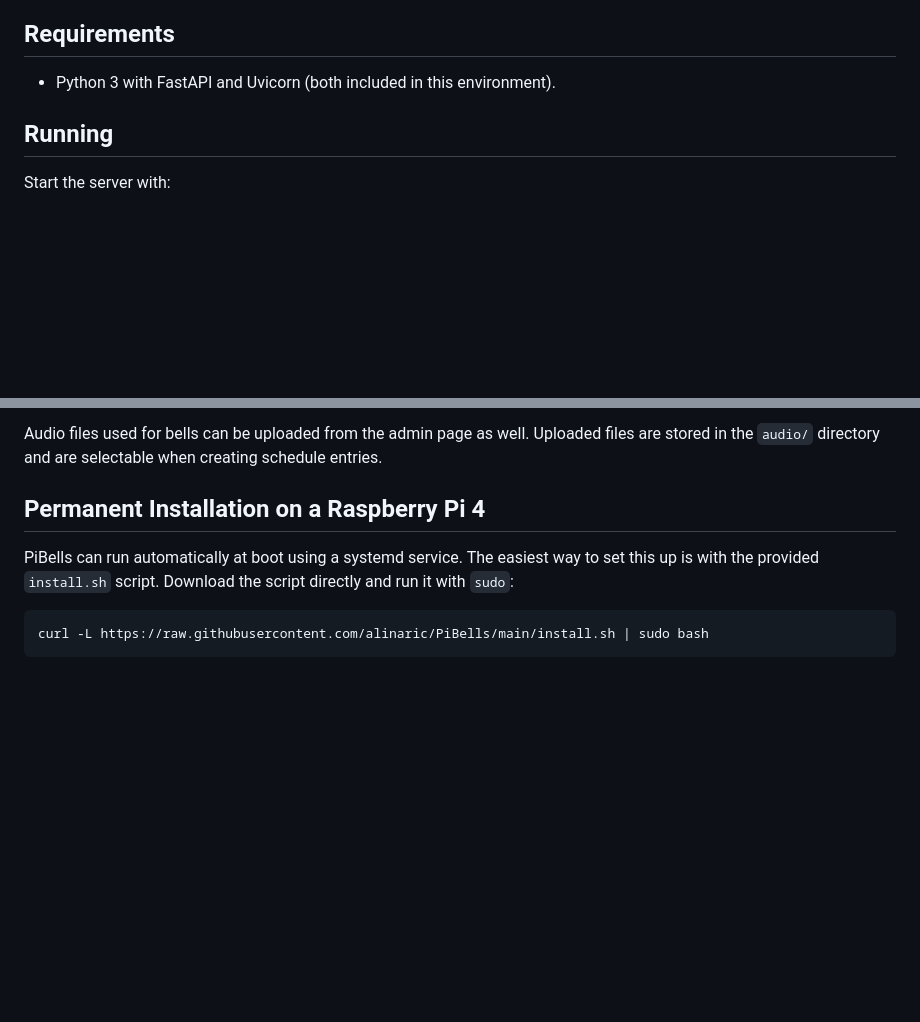
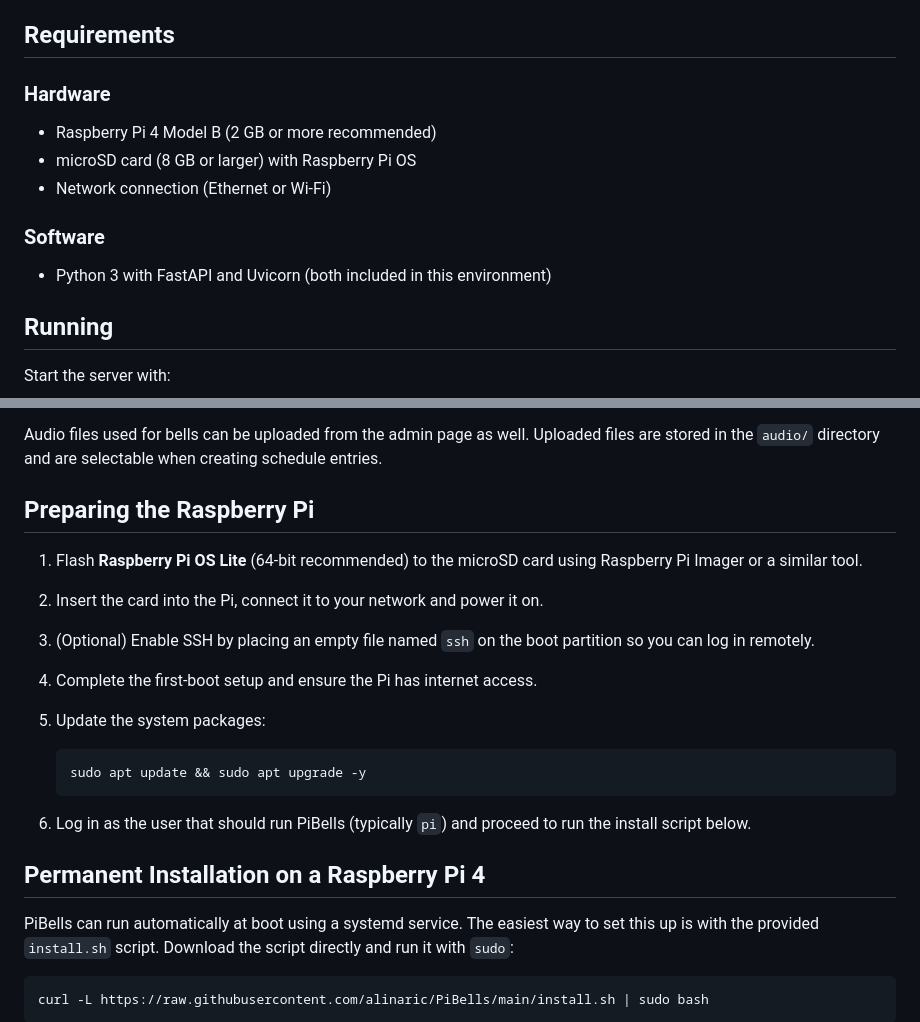
Before and after one commit to AlinariC/PiBells, a Markdown page: README.md, 2 parts joined by grey strips. Rendered like a GitHub page; blank space fills up the shorter version.

Commit message:
docs: add raspberry pi setup instructions

````diff
--- a/README.md
+++ b/README.md
@@ -9,7 +9,13 @@ PiBells is a lightweight bell scheduling server built with FastAPI. The web inte
 
 ## Requirements
 
-* Python 3 with FastAPI and Uvicorn (both included in this environment).
+### Hardware
+* Raspberry Pi 4 Model B (2&nbsp;GB or more recommended)
+* microSD card (8&nbsp;GB or larger) with Raspberry Pi OS
+* Network connection (Ethernet or Wi‑Fi)
+
+### Software
+* Python 3 with FastAPI and Uvicorn (both included in this environment)
 
 ## Running
 
@@ -38,6 +44,23 @@ scanning to search that network instead.
 Audio files used for bells can be uploaded from the admin page as well. Uploaded
 files are stored in the `audio/` directory and are selectable when creating
 schedule entries.
+
+## Preparing the Raspberry Pi
+
+1. Flash **Raspberry Pi OS Lite** (64‑bit recommended) to the microSD card using
+   Raspberry Pi Imager or a similar tool.
+2. Insert the card into the Pi, connect it to your network and power it on.
+3. (Optional) Enable SSH by placing an empty file named `ssh` on the boot
+   partition so you can log in remotely.
+4. Complete the first‑boot setup and ensure the Pi has internet access.
+5. Update the system packages:
+
+   ```bash
+   sudo apt update && sudo apt upgrade -y
+   ```
+
+6. Log in as the user that should run PiBells (typically `pi`) and proceed to run
+   the install script below.
 
 ## Permanent Installation on a Raspberry Pi 4
 
````
